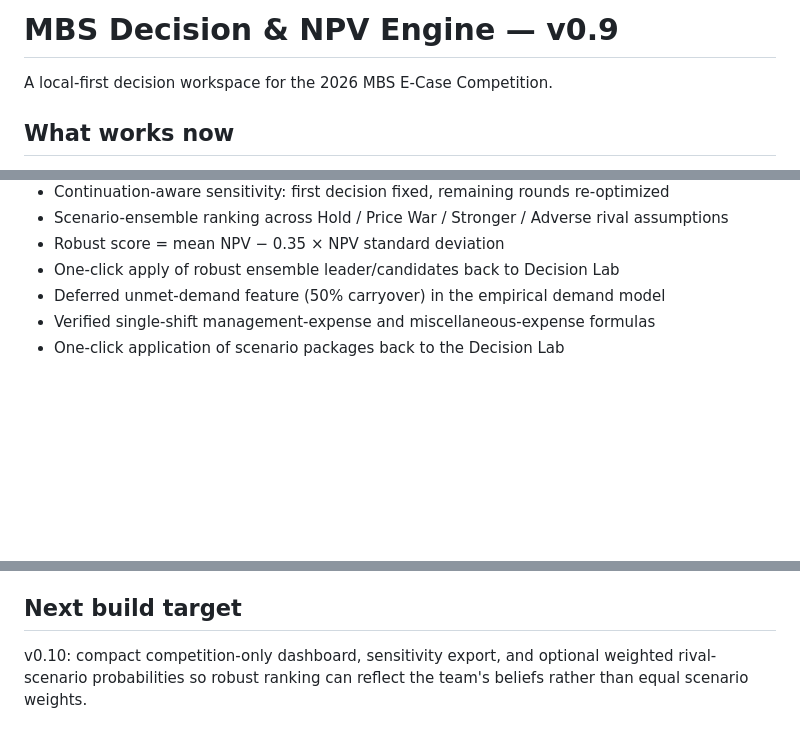
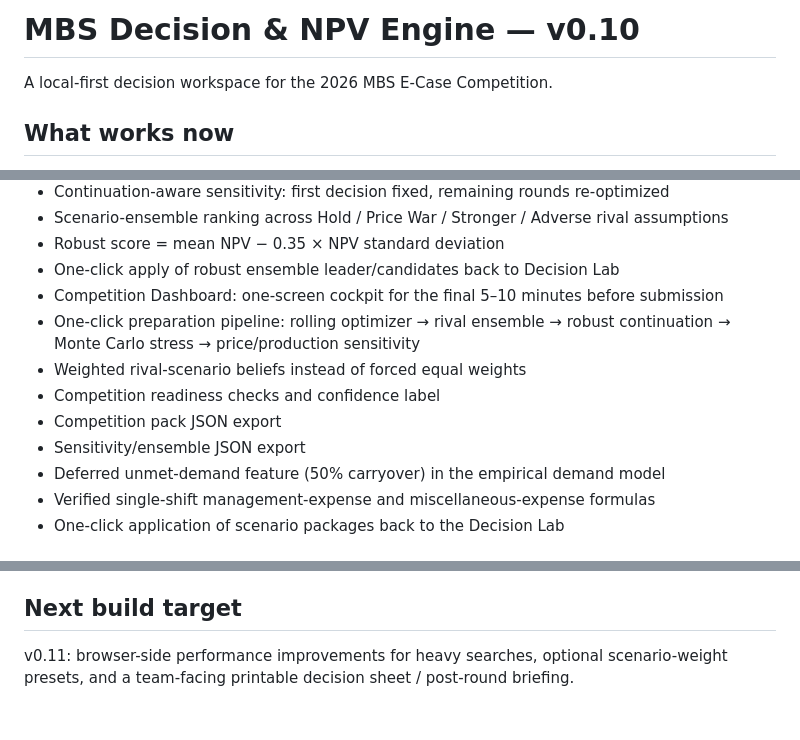
Before and after one commit to mhendrarmdn/mbs-bismillah-final, a Markdown page: README.md, 3 parts joined by grey strips. GitHub-like rendering; blank space fills up the shorter version.

Commit message:
Document v0.10 competition dashboard

```diff
--- a/README.md
+++ b/README.md
@@ -1,4 +1,4 @@
-# MBS Decision & NPV Engine — v0.9
+# MBS Decision & NPV Engine — v0.10
 
 A local-first decision workspace for the 2026 MBS E-Case Competition.
 
@@ -62,6 +62,12 @@ A local-first decision workspace for the 2026 MBS E-Case Competition.
 - Scenario-ensemble ranking across Hold / Price War / Stronger / Adverse rival assumptions
 - Robust score = mean NPV − 0.35 × NPV standard deviation
 - One-click apply of robust ensemble leader/candidates back to Decision Lab
+- Competition Dashboard: one-screen cockpit for the final 5–10 minutes before submission
+- One-click preparation pipeline: rolling optimizer → rival ensemble → robust continuation → Monte Carlo stress → price/production sensitivity
+- Weighted rival-scenario beliefs instead of forced equal weights
+- Competition readiness checks and confidence label
+- Competition pack JSON export
+- Sensitivity/ensemble JSON export
 - Deferred unmet-demand feature (50% carryover) in the empirical demand model
 - Verified single-shift management-expense and miscellaneous-expense formulas
 - One-click application of scenario packages back to the Decision Lab
@@ -97,4 +103,4 @@ The app separates three classes of logic:
 See `MODEL_VALIDATION.md`. Verified accounting mechanics are separated from calibrated forecast relationships. v0.4 computes historical forecast error in the app rather than claiming a universal accuracy figure.
 
 ## Next build target
-v0.10: compact competition-only dashboard, sensitivity export, and optional weighted rival-scenario probabilities so robust ranking can reflect the team's beliefs rather than equal scenario weights.
+v0.11: browser-side performance improvements for heavy searches, optional scenario-weight presets, and a team-facing printable decision sheet / post-round briefing.
```
